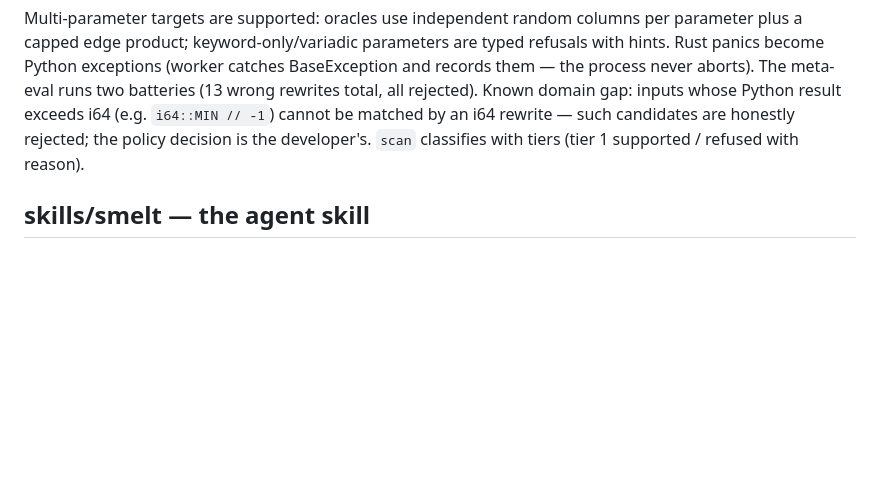
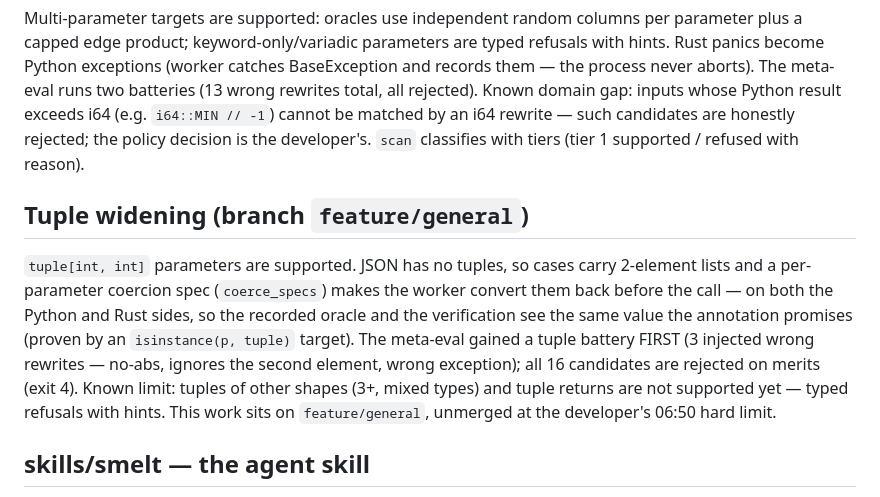
Before and after one commit to LangerSword/smelt, a Markdown page: EXPLAIN.md, the part around the change. Rendered like a GitHub page; blank space fills up the shorter version.

Commit message:
docs(general): AI_USE + EXPLAIN updated for the tuple widening step

```diff
--- a/EXPLAIN.md
+++ b/EXPLAIN.md
@@ -118,6 +118,18 @@ Python result exceeds i64 (e.g. `i64::MIN // -1`) cannot be matched by an i64
 rewrite — such candidates are honestly rejected; the policy decision is the
 developer's. `scan` classifies with tiers (tier 1 supported / refused with reason).
 
+## Tuple widening (branch `feature/general`)
+`tuple[int, int]` parameters are supported. JSON has no tuples, so cases carry
+2-element lists and a per-parameter coercion spec (`coerce_specs`) makes the worker
+convert them back before the call — on both the Python and Rust sides, so the
+recorded oracle and the verification see the same value the annotation promises
+(proven by an `isinstance(p, tuple)` target). The meta-eval gained a tuple battery
+FIRST (3 injected wrong rewrites — no-abs, ignores the second element, wrong
+exception); all 16 candidates are rejected on merits (exit 4). Known limit: tuples
+of other shapes (3+, mixed types) and tuple returns are not supported yet — typed
+refusals with hints. This work sits on `feature/general`, unmerged at the developer's
+06:50 hard limit.
+
 ## skills/smelt — the agent skill
 SKILL.md (Agent Skills open standard; `agentskills validate ./skills/smelt` → exit 0) plus four
 references — oracle format, benchmark protocol, failure taxonomy, provider config — and a thin CLI
```
Also changed, not shown: AI_USE.md (+8 -0 lines).
